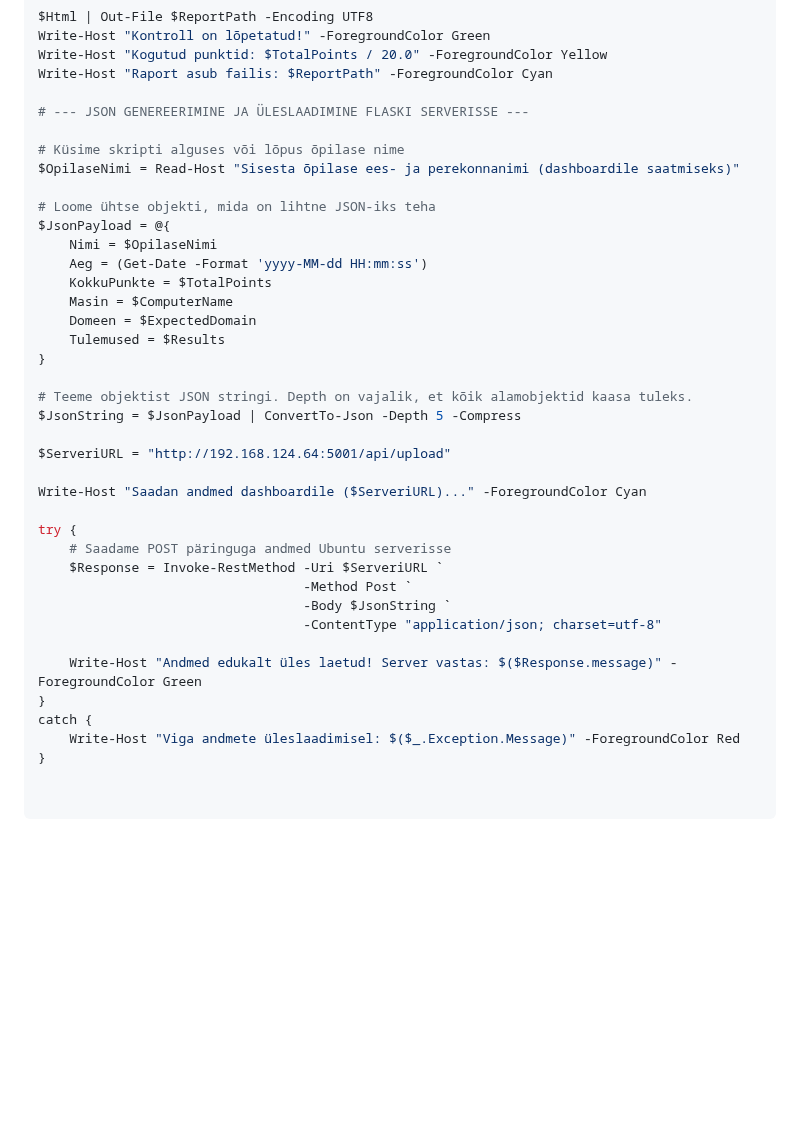
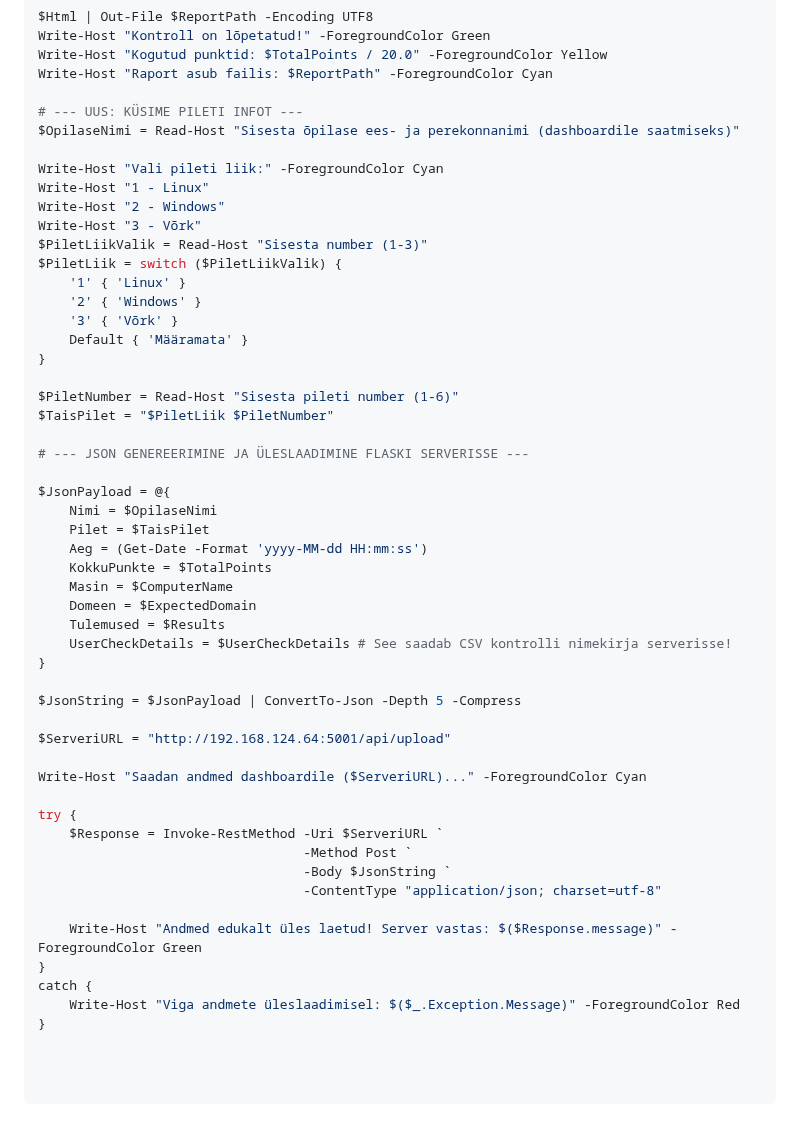
Before and after one commit to valdonolvak/Windows-serveri-haldus, a Markdown page: Testid/Windows-Pilet4.md, the part around one of its changes. GitHub-like rendering; blank space fills up the shorter version.

````diff
--- a/Testid/Windows-Pilet4.md
+++ b/Testid/Windows-Pilet4.md
@@ -412,22 +411,37 @@ Write-Host "Kontroll on lõpetatud!" -ForegroundColor Green
 Write-Host "Kogutud punktid: $TotalPoints / 20.0" -ForegroundColor Yellow
 Write-Host "Raport asub failis: $ReportPath" -ForegroundColor Cyan
 
+# --- UUS: KÜSIME PILETI INFOT ---
+$OpilaseNimi = Read-Host "Sisesta õpilase ees- ja perekonnanimi (dashboardile saatmiseks)"
+
+Write-Host "Vali pileti liik:" -ForegroundColor Cyan
+Write-Host "1 - Linux"
+Write-Host "2 - Windows"
+Write-Host "3 - Võrk"
+$PiletLiikValik = Read-Host "Sisesta number (1-3)"
+$PiletLiik = switch ($PiletLiikValik) {
+    '1' { 'Linux' }
+    '2' { 'Windows' }
+    '3' { 'Võrk' }
+    Default { 'Määramata' }
+}
+
+$PiletNumber = Read-Host "Sisesta pileti number (1-6)"
+$TaisPilet = "$PiletLiik $PiletNumber"
+
 # --- JSON GENEREERIMINE JA ÜLESLAADIMINE FLASKI SERVERISSE ---
 
-# Küsime skripti alguses või lõpus õpilase nime
-$OpilaseNimi = Read-Host "Sisesta õpilase ees- ja perekonnanimi (dashboardile saatmiseks)"
-
-# Loome ühtse objekti, mida on lihtne JSON-iks teha
 $JsonPayload = @{
     Nimi = $OpilaseNimi
+    Pilet = $TaisPilet
     Aeg = (Get-Date -Format 'yyyy-MM-dd HH:mm:ss')
     KokkuPunkte = $TotalPoints
     Masin = $ComputerName
     Domeen = $ExpectedDomain
     Tulemused = $Results
+    UserCheckDetails = $UserCheckDetails # See saadab CSV kontrolli nimekirja serverisse!
 }
 
-# Teeme objektist JSON stringi. Depth on vajalik, et kõik alamobjektid kaasa tuleks.
 $JsonString = $JsonPayload | ConvertTo-Json -Depth 5 -Compress
 
 $ServeriURL = "http://192.168.124.64:5001/api/upload"
@@ -435,7 +449,6 @@ $ServeriURL = "http://192.168.124.64:5001/api/upload"
 Write-Host "Saadan andmed dashboardile ($ServeriURL)..." -ForegroundColor Cyan
 
 try {
-    # Saadame POST päringuga andmed Ubuntu serverisse
     $Response = Invoke-RestMethod -Uri $ServeriURL `
                                   -Method Post `
                                   -Body $JsonString `
@@ -448,4 +461,5 @@ catch {
 }
 
 
+
 ```
````
Also changed, not shown: other parts of Testid/Windows-Pilet4.md (+0 -1 lines).
